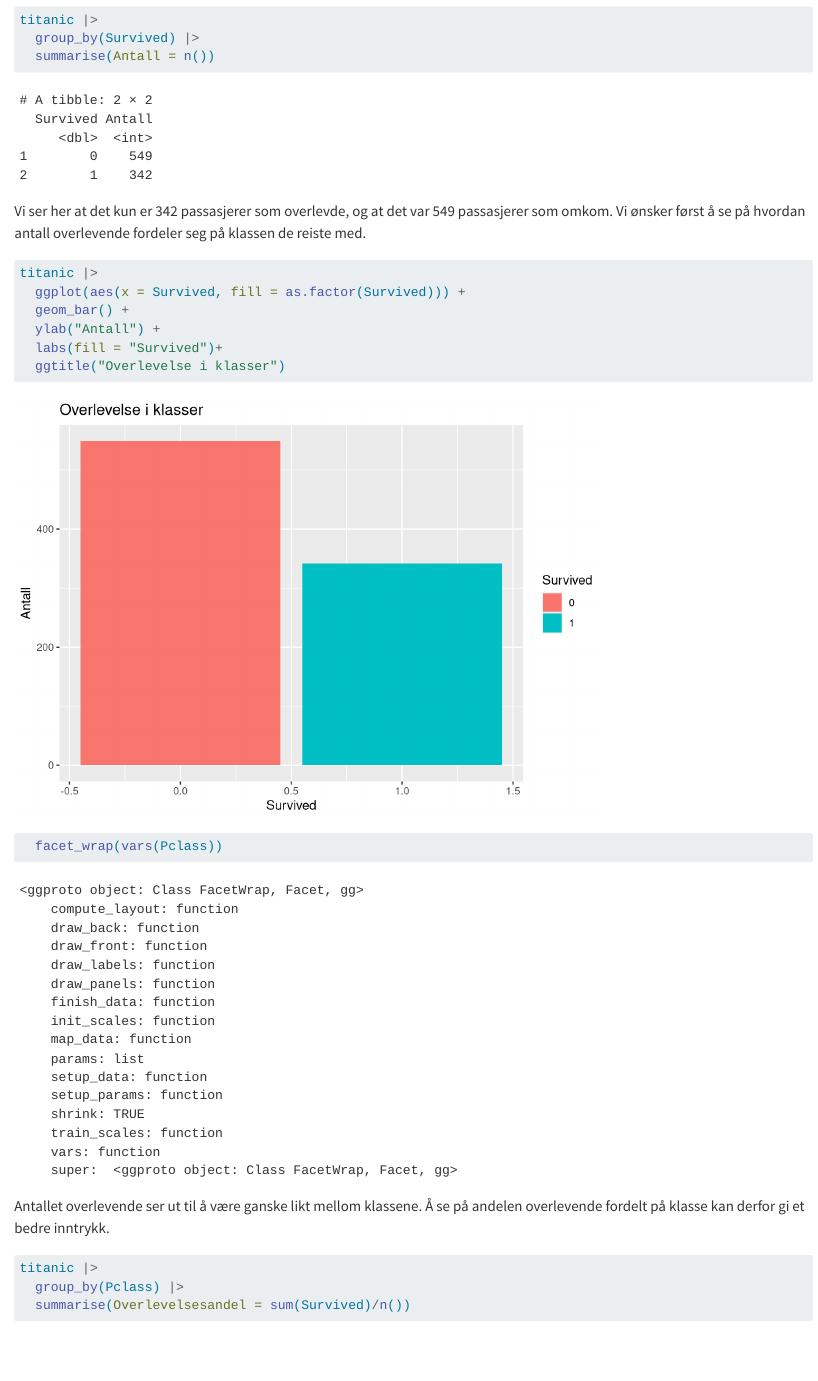
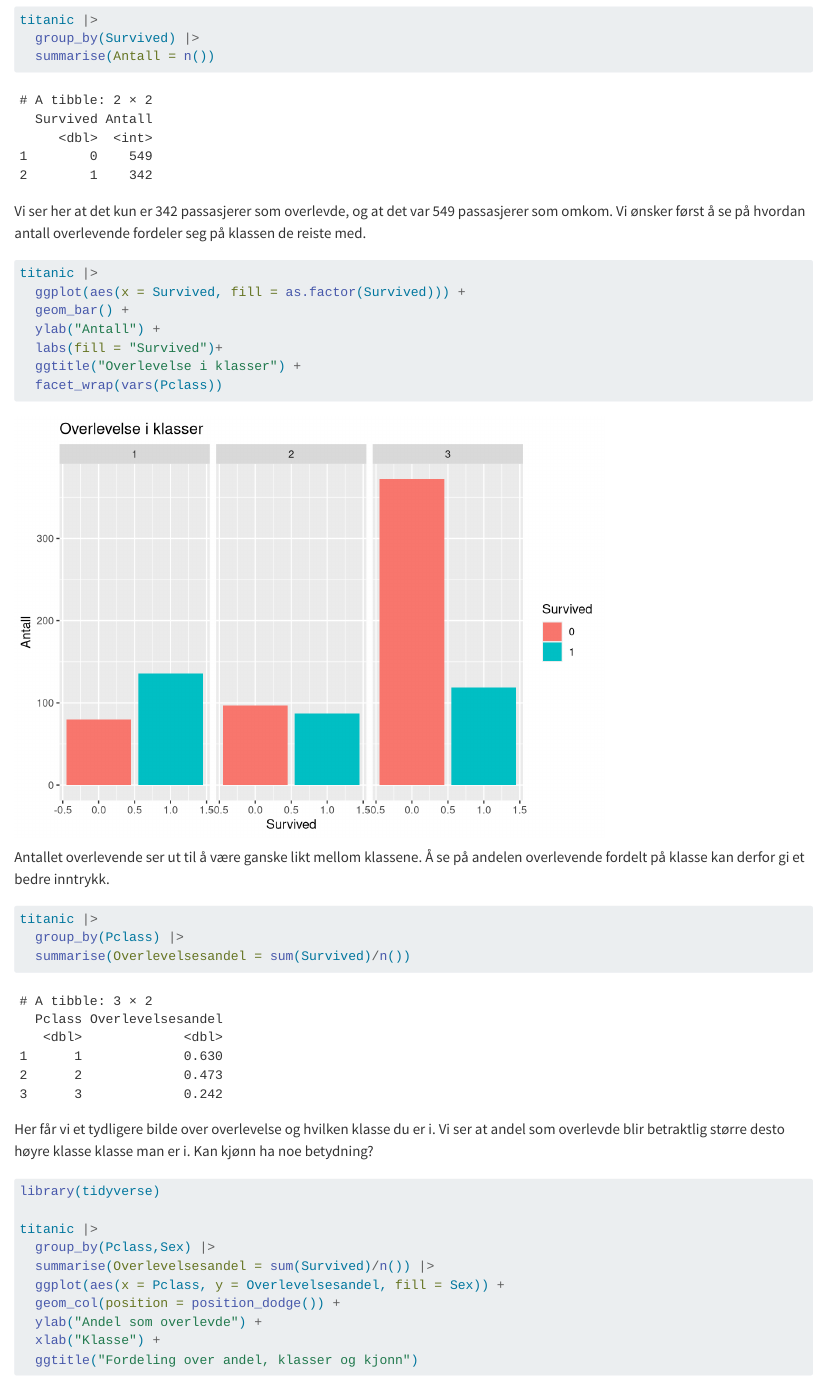
Before and after one commit to BernhardTeodor/prosjekt_econ3170, a Quarto document (Prosjekt2.qmd): the page in a window 1100 px wide, from 7000 px down. Rendered offline with R 4.5, knitr and Pandoc in place of Quarto, with nearby package versions; code that draws random numbers runs with fixed seeds of ours; some code elsewhere in the file could not run offline; long lines of code are wrapped.

Commit message:
Små endring

````diff
--- a/Prosjekt2.qmd
+++ b/Prosjekt2.qmd
@@ -202,7 +202,7 @@ titanic |>
   geom_bar() +
   ylab("Antall") +
   labs(fill = "Survived")+
-  ggtitle("Overlevelse i klasser")
+  ggtitle("Overlevelse i klasser") +
   facet_wrap(vars(Pclass))
 ```
 
````
Also changed, not shown: Prosjekt2.qmd (26 more changed lines).
